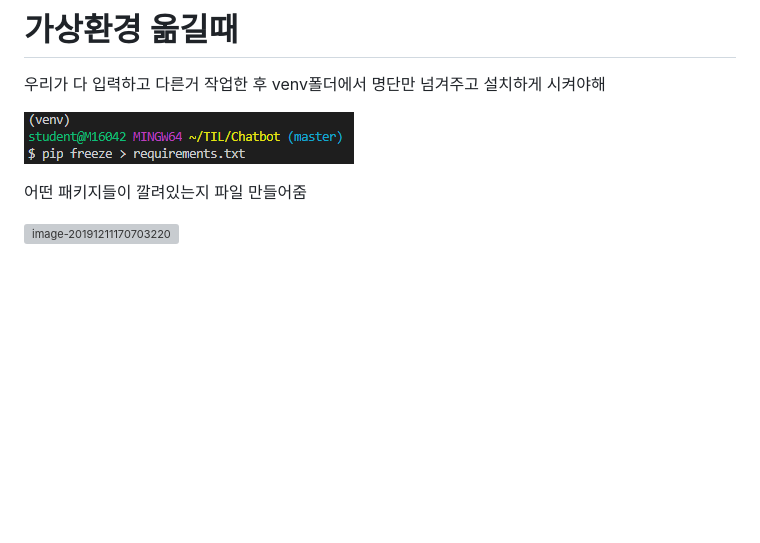
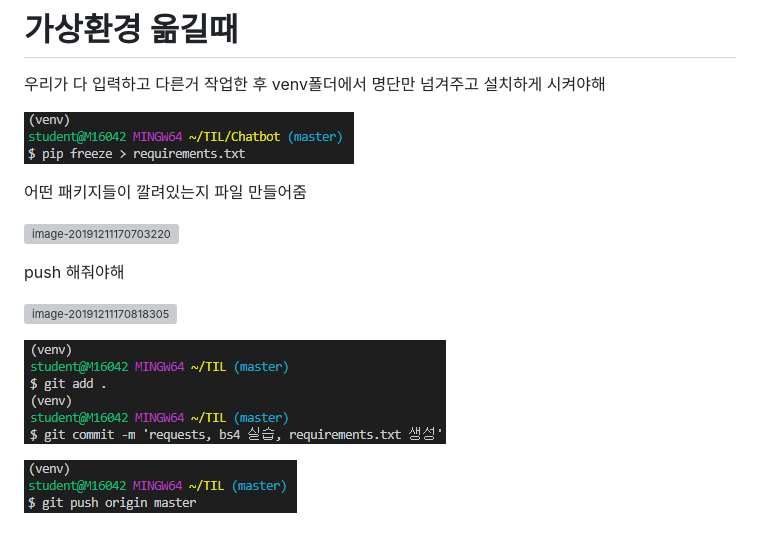
Before and after one commit to youngflowey/TIL, a Markdown page: Chatbot/가상환경 세팅.md, the part around the change. Drawn GitHub-style; pictures changed too: Chatbot/images/image-20191211170907993.png (added), Chatbot/images/image-20191211170952555.png (added); blank space fills up the shorter version; grey boxes are pictures that could not be loaded.

Commit message:
md 사진이 안올라감

```diff
--- a/Chatbot/가상환경 세팅.md
+++ b/Chatbot/가상환경 세팅.md
@@ -121,3 +121,11 @@ i 눌러서 붙여넣기
 어떤 패키지들이 깔려있는지 파일 만들어줌
 
 ![image-20191211170703220](images/image-20191211170703220.png)
+
+push 해줘야해
+
+![image-20191211170818305](images/image-20191211170818305.png)
+
+![image-20191211170907993](images/image-20191211170907993.png)
+
+![image-20191211170952555](images/image-20191211170952555.png)
```
